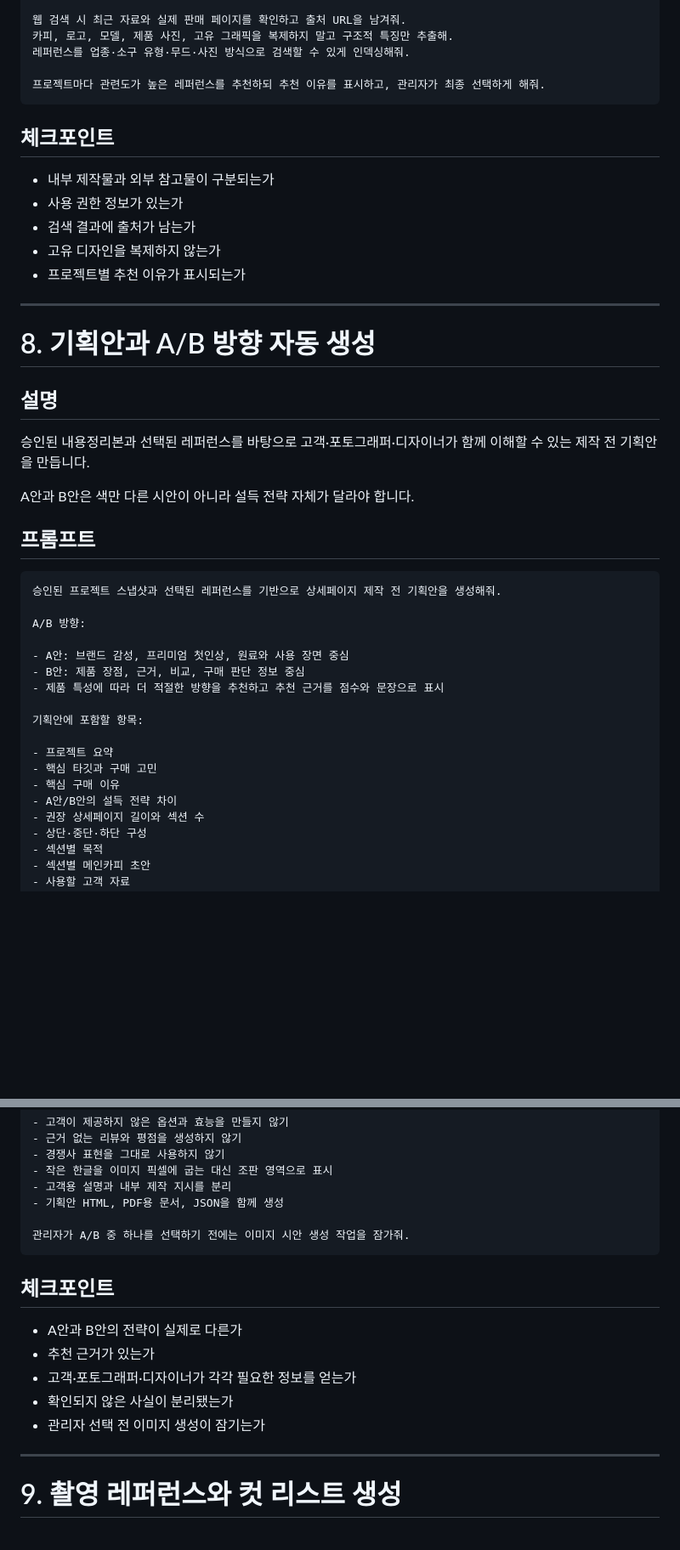
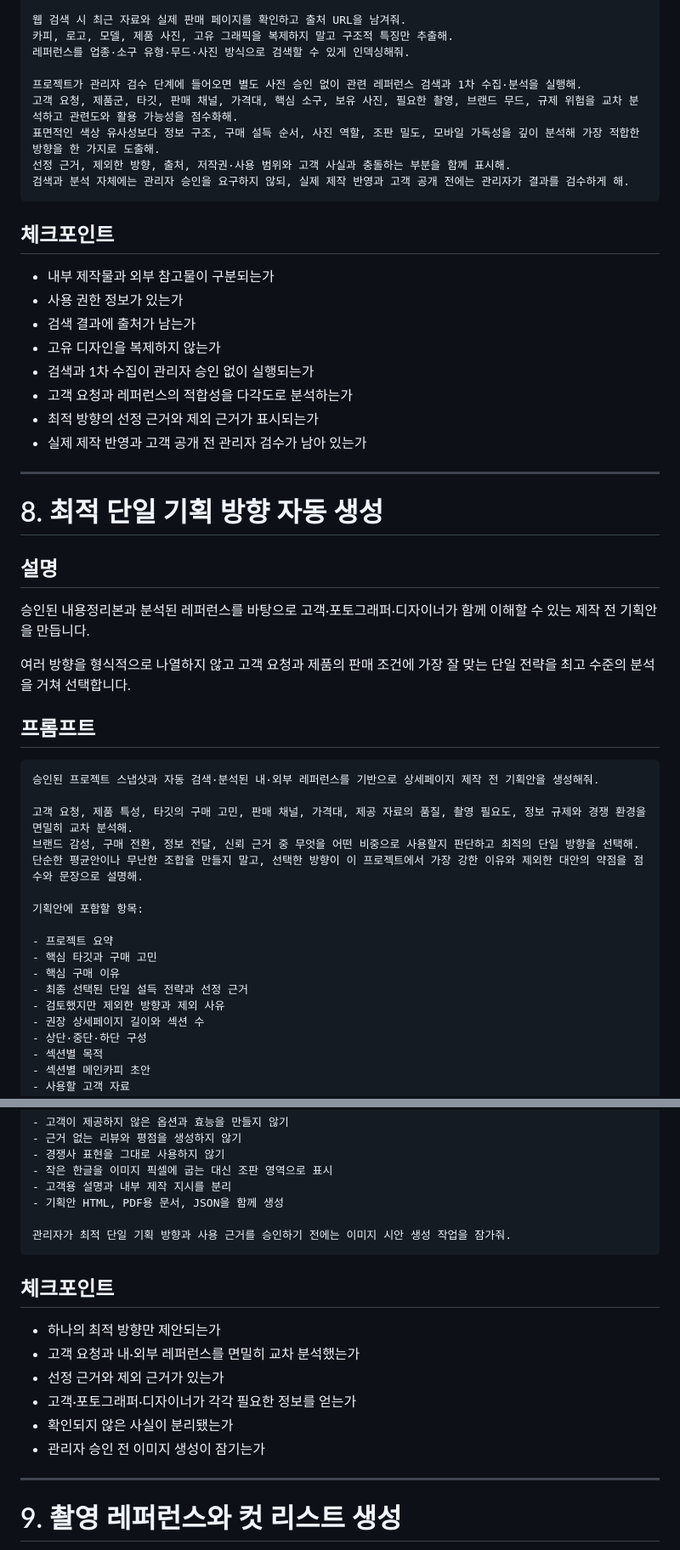
Before and after one commit to hnx0000/hao-admin-tool, a Markdown page: docs/상세페이지 자동화_단계별 개발 프롬프트.md, 2 parts joined by grey strips. Shown at 85% size. GitHub-like rendering; blank space fills up the shorter version.

````diff
--- a/docs/상세페이지 자동화_단계별 개발 프롬프트.md
+++ b/docs/상세페이지 자동화_단계별 개발 프롬프트.md
@@ -403,7 +418,11 @@ DB 스키마, 객체 키 규칙, 재전송 큐, 폴더 동기화, 실패 복구
 카피, 로고, 모델, 제품 사진, 고유 그래픽을 복제하지 말고 구조적 특징만 추출해.
 레퍼런스를 업종·소구 유형·무드·사진 방식으로 검색할 수 있게 인덱싱해줘.
 
-프로젝트마다 관련도가 높은 레퍼런스를 추천하되 추천 이유를 표시하고, 관리자가 최종 선택하게 해줘.
+프로젝트가 관리자 검수 단계에 들어오면 별도 사전 승인 없이 관련 레퍼런스 검색과 1차 수집·분석을 실행해.
+고객 요청, 제품군, 타깃, 판매 채널, 가격대, 핵심 소구, 보유 사진, 필요한 촬영, 브랜드 무드, 규제 위험을 교차 분석하고 관련도와 활용 가능성을 점수화해.
+표면적인 색상 유사성보다 정보 구조, 구매 설득 순서, 사진 역할, 조판 밀도, 모바일 가독성을 깊이 분석해 가장 적합한 방향을 한 가지로 도출해.
+선정 근거, 제외한 방향, 출처, 저작권·사용 범위와 고객 사실과 충돌하는 부분을 함께 표시해.
+검색과 분석 자체에는 관리자 승인을 요구하지 않되, 실제 제작 반영과 고객 공개 전에는 관리자가 결과를 검수하게 해.
 ```
 
 ## 체크포인트
@@ -412,35 +431,37 @@ DB 스키마, 객체 키 규칙, 재전송 큐, 폴더 동기화, 실패 복구
 - 사용 권한 정보가 있는가
 - 검색 결과에 출처가 남는가
 - 고유 디자인을 복제하지 않는가
-- 프로젝트별 추천 이유가 표시되는가
+- 검색과 1차 수집이 관리자 승인 없이 실행되는가
+- 고객 요청과 레퍼런스의 적합성을 다각도로 분석하는가
+- 최적 방향의 선정 근거와 제외 근거가 표시되는가
+- 실제 제작 반영과 고객 공개 전 관리자 검수가 남아 있는가
 
 ---
 
-# 8. 기획안과 A/B 방향 자동 생성
+# 8. 최적 단일 기획 방향 자동 생성
 
 ## 설명
 
-승인된 내용정리본과 선택된 레퍼런스를 바탕으로 고객·포토그래퍼·디자이너가 함께 이해할 수 있는 제작 전 기획안을 만듭니다.
+승인된 내용정리본과 분석된 레퍼런스를 바탕으로 고객·포토그래퍼·디자이너가 함께 이해할 수 있는 제작 전 기획안을 만듭니다.
 
-A안과 B안은 색만 다른 시안이 아니라 설득 전략 자체가 달라야 합니다.
+여러 방향을 형식적으로 나열하지 않고 고객 요청과 제품의 판매 조건에 가장 잘 맞는 단일 전략을 최고 수준의 분석을 거쳐 선택합니다.
 
 ## 프롬프트
 
 ```text
-승인된 프로젝트 스냅샷과 선택된 레퍼런스를 기반으로 상세페이지 제작 전 기획안을 생성해줘.
+승인된 프로젝트 스냅샷과 자동 검색·분석된 내·외부 레퍼런스를 기반으로 상세페이지 제작 전 기획안을 생성해줘.
 
-A/B 방향:
-
-- A안: 브랜드 감성, 프리미엄 첫인상, 원료와 사용 장면 중심
-- B안: 제품 장점, 근거, 비교, 구매 판단 정보 중심
-- 제품 특성에 따라 더 적절한 방향을 추천하고 추천 근거를 점수와 문장으로 표시
+고객 요청, 제품 특성, 타깃의 구매 고민, 판매 채널, 가격대, 제공 자료의 품질, 촬영 필요도, 정보 규제와 경쟁 환경을 면밀히 교차 분석해.
+브랜드 감성, 구매 전환, 정보 전달, 신뢰 근거 중 무엇을 어떤 비중으로 사용할지 판단하고 최적의 단일 방향을 선택해.
+단순한 평균안이나 무난한 조합을 만들지 말고, 선택한 방향이 이 프로젝트에서 가장 강한 이유와 제외한 대안의 약점을 점수와 문장으로 설명해.
 
 기획안에 포함할 항목:
 
 - 프로젝트 요약
 - 핵심 타깃과 구매 고민
 - 핵심 구매 이유
-- A안/B안의 설득 전략 차이
+- 최종 선택된 단일 설득 전략과 선정 근거
+- 검토했지만 제외한 방향과 제외 사유
 - 권장 상세페이지 길이와 섹션 수
 - 상단·중단·하단 구성
 - 섹션별 목적
@@ -462,16 +483,17 @@ A/B 방향:
 - 고객용 설명과 내부 제작 지시를 분리
 - 기획안 HTML, PDF용 문서, JSON을 함께 생성
 
-관리자가 A/B 중 하나를 선택하기 전에는 이미지 시안 생성 작업을 잠가줘.
+관리자가 최적 단일 기획 방향과 사용 근거를 승인하기 전에는 이미지 시안 생성 작업을 잠가줘.
 ```
 
 ## 체크포인트
 
-- A안과 B안의 전략이 실제로 다른가
-- 추천 근거가 있는가
+- 하나의 최적 방향만 제안되는가
+- 고객 요청과 내·외부 레퍼런스를 면밀히 교차 분석했는가
+- 선정 근거와 제외 근거가 있는가
 - 고객·포토그래퍼·디자이너가 각각 필요한 정보를 얻는가
 - 확인되지 않은 사실이 분리됐는가
-- 관리자 선택 전 이미지 생성이 잠기는가
+- 관리자 승인 전 이미지 생성이 잠기는가
 
 ---
 
````
Also changed, not shown: other parts of docs/상세페이지 자동화_단계별 개발 프롬프트.md (+31 -9 lines).
